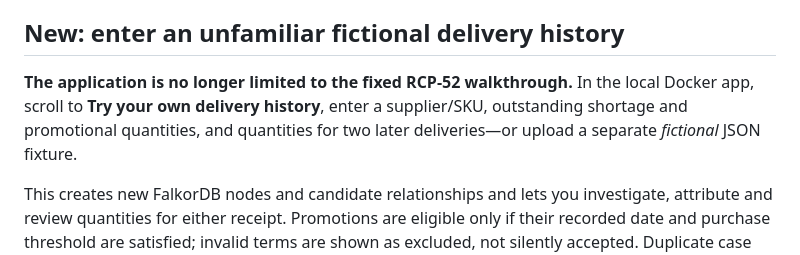
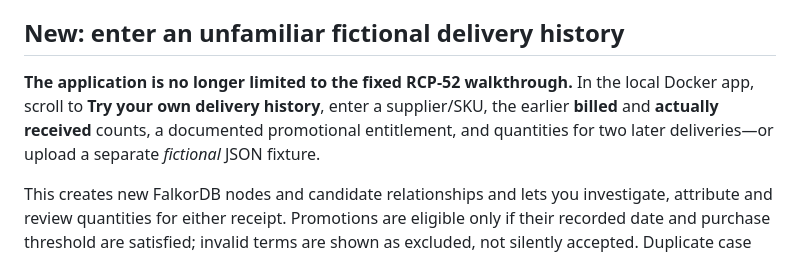
Before and after one commit to aadi-harale/graphhacks, a Markdown page: README.md, the part around the change. Drawn GitHub-style.

Commit message:
docs: reflect billed-versus-observed receiving inputs and editable promotional eligibility

```diff
--- a/README.md
+++ b/README.md
@@ -28,7 +28,7 @@ The evidence chain below the interactive case shows how connected documents, the
 
 ## New: enter an unfamiliar fictional delivery history
 
-**The application is no longer limited to the fixed RCP-52 walkthrough.** In the local Docker app, scroll to **Try your own delivery history**, enter a supplier/SKU, outstanding shortage and promotional quantities, and quantities for two later deliveries—or upload a separate *fictional* JSON fixture.
+**The application is no longer limited to the fixed RCP-52 walkthrough.** In the local Docker app, scroll to **Try your own delivery history**, enter a supplier/SKU, the earlier **billed** and **actually received** counts, a documented promotional entitlement, and quantities for two later deliveries—or upload a separate *fictional* JSON fixture.
 
 This creates new FalkorDB nodes and candidate relationships and lets you investigate, attribute and review quantities for either receipt. Promotions are eligible only if their recorded date and purchase threshold are satisfied; invalid terms are shown as excluded, not silently accepted. Duplicate case IDs with different content are rejected.
 
```
